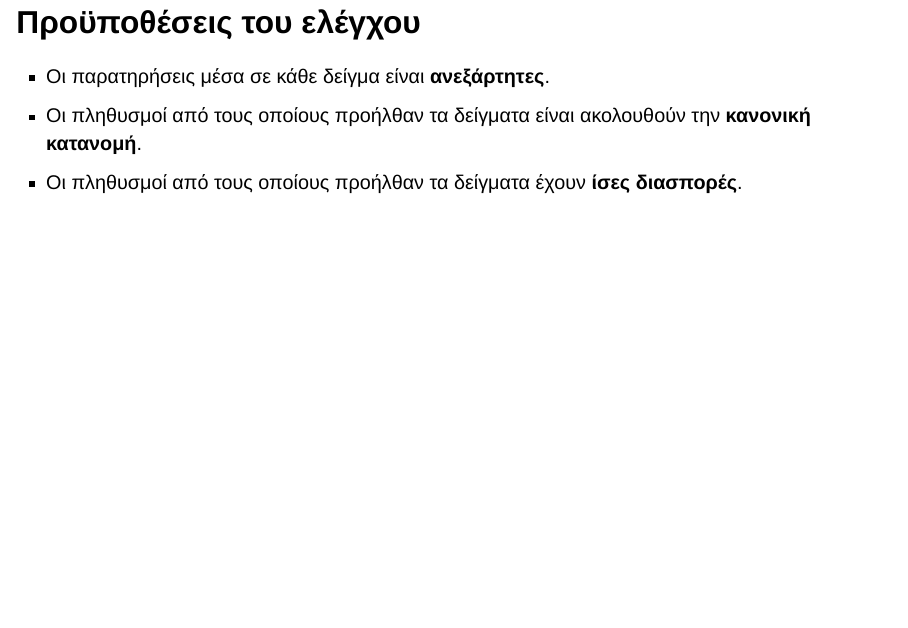
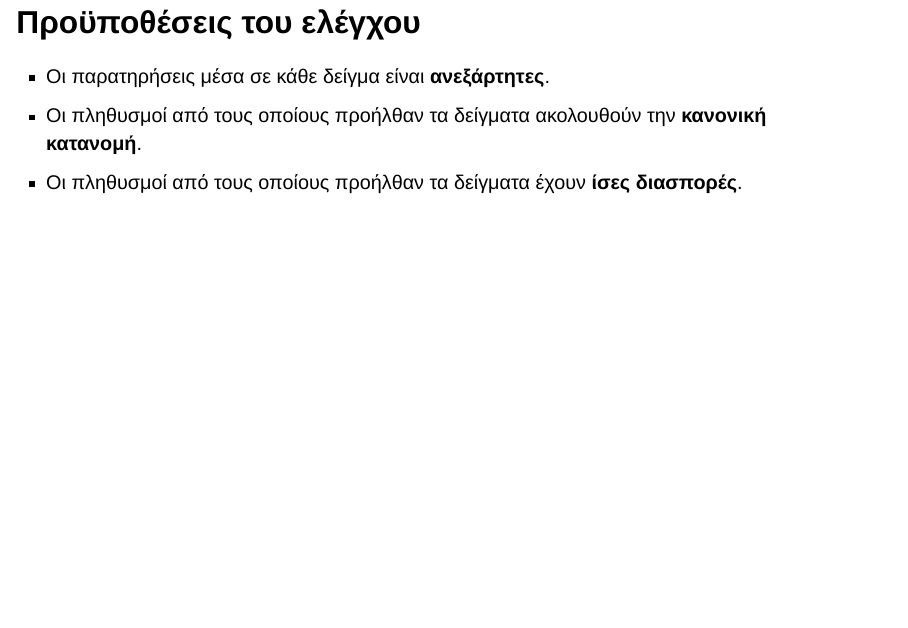
Before and after one commit to rekkasa-teaching/nured_0111Y_statistics_in_educational_research, a Quarto document (slides/lecture-10/index.qmd): page 11 of 20. Rendered offline with R 4.5, knitr and Pandoc in place of Quarto, with nearby package versions; drawn as Slidy slides in place of the format the file asks for.

Commit message:
fix typos

```diff
--- a/slides/lecture-10/index.qmd
+++ b/slides/lecture-10/index.qmd
@@ -73,8 +73,8 @@ showtext_auto()
 ## Προϋποθέσεις του ελέγχου
 
 * Οι παρατηρήσεις μέσα σε κάθε δείγμα είναι **ανεξάρτητες**.
-* Οι πληθυσμοί από τους οποίους προήλθαν τα δείγματα είναι ακολουθούν την
-  **κανονική κατανομή**.
+* Οι πληθυσμοί από τους οποίους προήλθαν τα δείγματα ακολουθούν την **κανονική
+  κατανομή**.
 * Οι πληθυσμοί από τους οποίους προήλθαν τα δείγματα έχουν **ίσες διασπορές**.
 
 ## Η υποθέσεις
```
